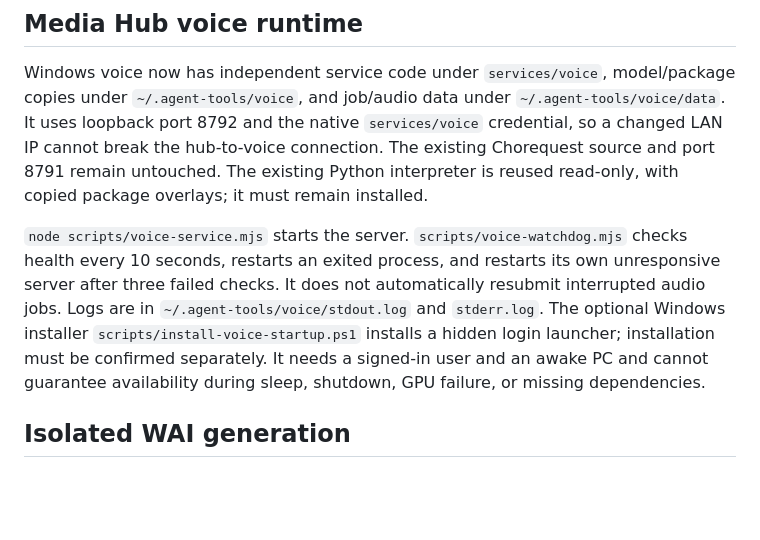
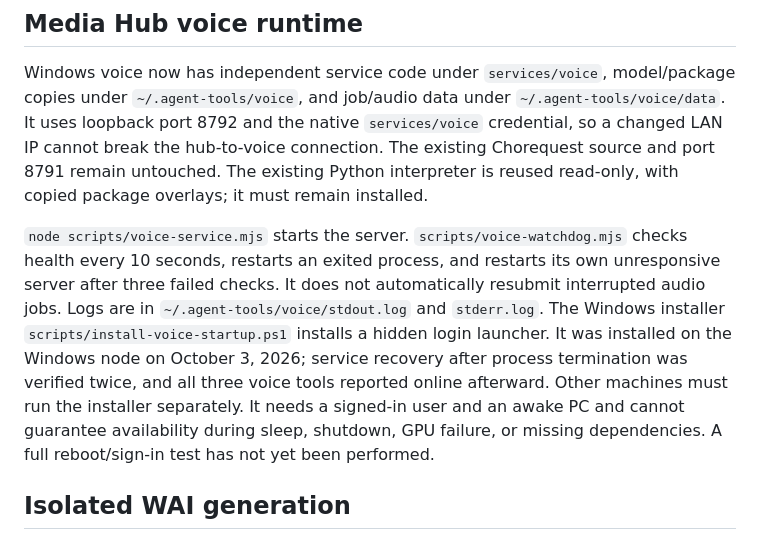
Before and after one commit to joekim/agent-tools, a Markdown page: README.md, the part around the change. Rendered like a GitHub page; blank space fills up the shorter version.

Commit message:
Document installed voice startup and verified crash recovery

```diff
--- a/README.md
+++ b/README.md
@@ -4,7 +4,7 @@
 
 Windows voice now has independent service code under `services/voice`, model/package copies under `~/.agent-tools/voice`, and job/audio data under `~/.agent-tools/voice/data`. It uses loopback port 8792 and the native `services/voice` credential, so a changed LAN IP cannot break the hub-to-voice connection. The existing Chorequest source and port 8791 remain untouched. The existing Python interpreter is reused read-only, with copied package overlays; it must remain installed.
 
-`node scripts/voice-service.mjs` starts the server. `scripts/voice-watchdog.mjs` checks health every 10 seconds, restarts an exited process, and restarts its own unresponsive server after three failed checks. It does not automatically resubmit interrupted audio jobs. Logs are in `~/.agent-tools/voice/stdout.log` and `stderr.log`. The optional Windows installer `scripts/install-voice-startup.ps1` installs a hidden login launcher; installation must be confirmed separately. It needs a signed-in user and an awake PC and cannot guarantee availability during sleep, shutdown, GPU failure, or missing dependencies.
+`node scripts/voice-service.mjs` starts the server. `scripts/voice-watchdog.mjs` checks health every 10 seconds, restarts an exited process, and restarts its own unresponsive server after three failed checks. It does not automatically resubmit interrupted audio jobs. Logs are in `~/.agent-tools/voice/stdout.log` and `stderr.log`. The Windows installer `scripts/install-voice-startup.ps1` installs a hidden login launcher. It was installed on the Windows node on October 3, 2026; service recovery after process termination was verified twice, and all three voice tools reported online afterward. Other machines must run the installer separately. It needs a signed-in user and an awake PC and cannot guarantee availability during sleep, shutdown, GPU failure, or missing dependencies. A full reboot/sign-in test has not yet been performed.
 
 ## Isolated WAI generation
 
```
